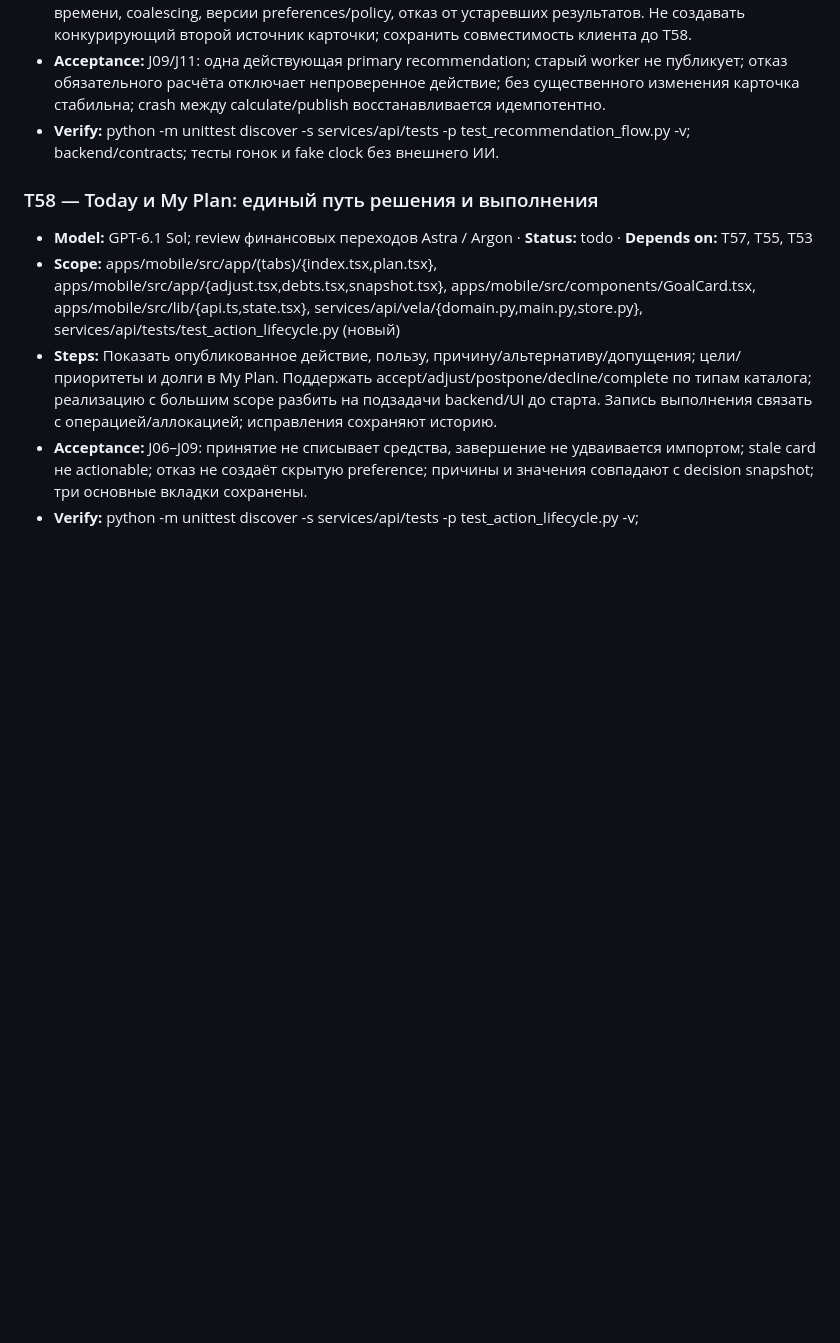
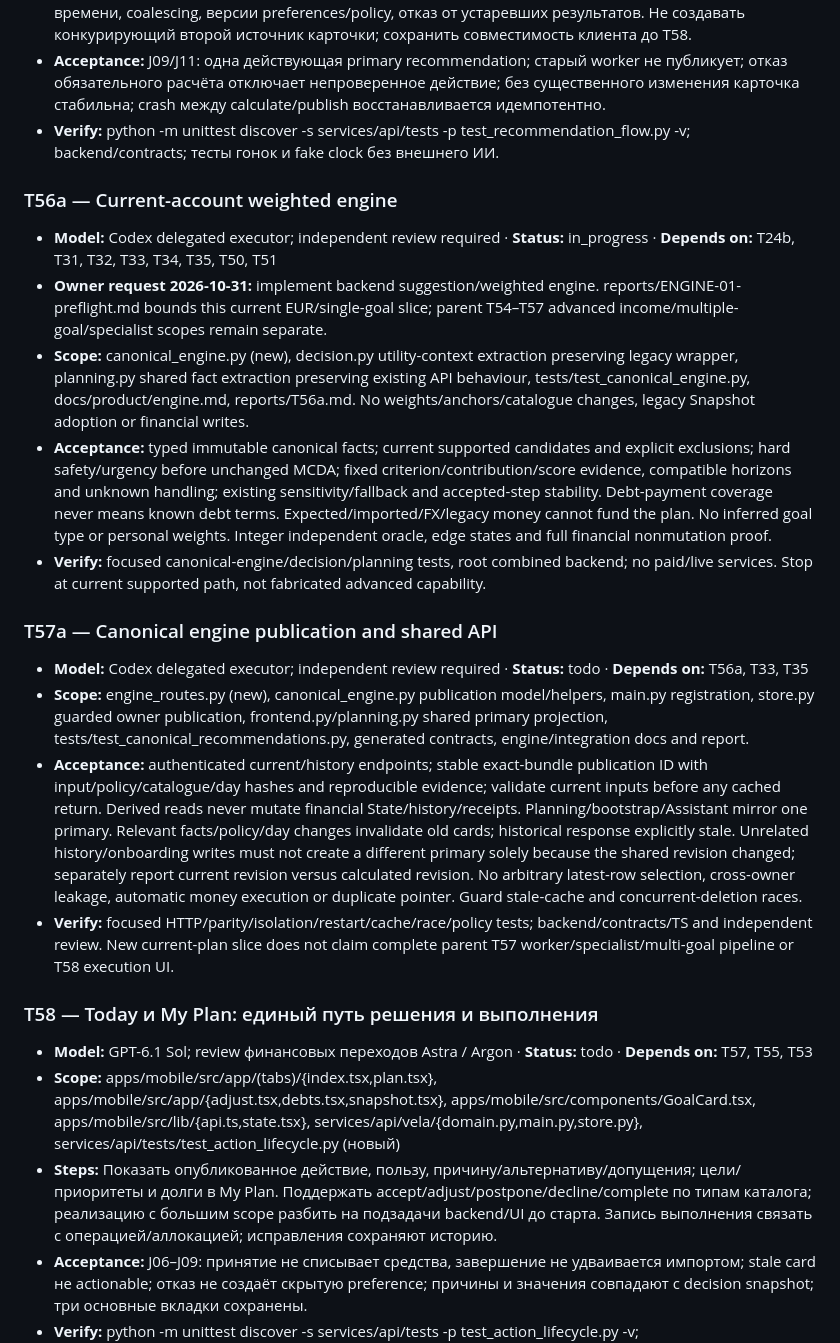
Before and after one commit to Akbermet-Toktobekova/Vela, a Markdown page: docs/agents/BACKLOG.md, the part around the change. GitHub-like rendering; blank space fills up the shorter version.

Commit message:
ENGINE-01: scope canonical weighted evaluation and publication

```diff
--- a/docs/agents/BACKLOG.md
+++ b/docs/agents/BACKLOG.md
@@ -434,6 +434,19 @@
 - **Acceptance:** J09/J11: одна действующая primary recommendation; старый worker не публикует; отказ обязательного расчёта отключает непроверенное действие; без существенного изменения карточка стабильна; crash между calculate/publish восстанавливается идемпотентно.
 - **Verify:** python -m unittest discover -s services/api/tests -p test_recommendation_flow.py -v; backend/contracts; тесты гонок и fake clock без внешнего ИИ.
 
+### T56a — Current-account weighted engine
+- **Model:** Codex delegated executor; independent review required · **Status:** in_progress · **Depends on:** T24b, T31, T32, T33, T34, T35, T50, T51
+- **Owner request 2026-10-31:** implement backend suggestion/weighted engine. reports/ENGINE-01-preflight.md bounds this current EUR/single-goal slice; parent T54–T57 advanced income/multiple-goal/specialist scopes remain separate.
+- **Scope:** canonical_engine.py (new), decision.py utility-context extraction preserving legacy wrapper, planning.py shared fact extraction preserving existing API behaviour, tests/test_canonical_engine.py, docs/product/engine.md, reports/T56a.md. No weights/anchors/catalogue changes, legacy Snapshot adoption or financial writes.
+- **Acceptance:** typed immutable canonical facts; current supported candidates and explicit exclusions; hard safety/urgency before unchanged MCDA; fixed criterion/contribution/score evidence, compatible horizons and unknown handling; existing sensitivity/fallback and accepted-step stability. Debt-payment coverage never means known debt terms. Expected/imported/FX/legacy money cannot fund the plan. No inferred goal type or personal weights. Integer independent oracle, edge states and full financial nonmutation proof.
+- **Verify:** focused canonical-engine/decision/planning tests, root combined backend; no paid/live services. Stop at current supported path, not fabricated advanced capability.
+
+### T57a — Canonical engine publication and shared API
+- **Model:** Codex delegated executor; independent review required · **Status:** todo · **Depends on:** T56a, T33, T35
+- **Scope:** engine_routes.py (new), canonical_engine.py publication model/helpers, main.py registration, store.py guarded owner publication, frontend.py/planning.py shared primary projection, tests/test_canonical_recommendations.py, generated contracts, engine/integration docs and report.
+- **Acceptance:** authenticated current/history endpoints; stable exact-bundle publication ID with input/policy/catalogue/day hashes and reproducible evidence; validate current inputs before any cached return. Derived reads never mutate financial State/history/receipts. Planning/bootstrap/Assistant mirror one primary. Relevant facts/policy/day changes invalidate old cards; historical response explicitly stale. Unrelated history/onboarding writes must not create a different primary solely because the shared revision changed; separately report current revision versus calculated revision. No arbitrary latest-row selection, cross-owner leakage, automatic money execution or duplicate pointer. Guard stale-cache and concurrent-deletion races.
+- **Verify:** focused HTTP/parity/isolation/restart/cache/race/policy tests; backend/contracts/TS and independent review. New current-plan slice does not claim complete parent T57 worker/specialist/multi-goal pipeline or T58 execution UI.
+
 ### T58 — Today и My Plan: единый путь решения и выполнения
 - **Model:** GPT-6.1 Sol; review финансовых переходов Astra / Argon · **Status:** todo · **Depends on:** T57, T55, T53
 - **Scope:** apps/mobile/src/app/(tabs)/{index.tsx,plan.tsx}, apps/mobile/src/app/{adjust.tsx,debts.tsx,snapshot.tsx}, apps/mobile/src/components/GoalCard.tsx, apps/mobile/src/lib/{api.ts,state.tsx}, services/api/vela/{domain.py,main.py,store.py}, services/api/tests/test_action_lifecycle.py (новый)
```
Also changed, not shown: 1 other file.
